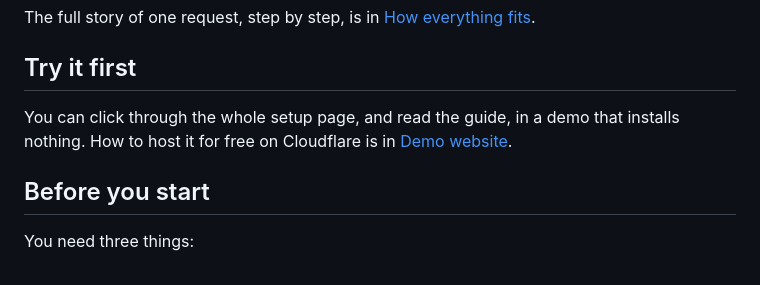
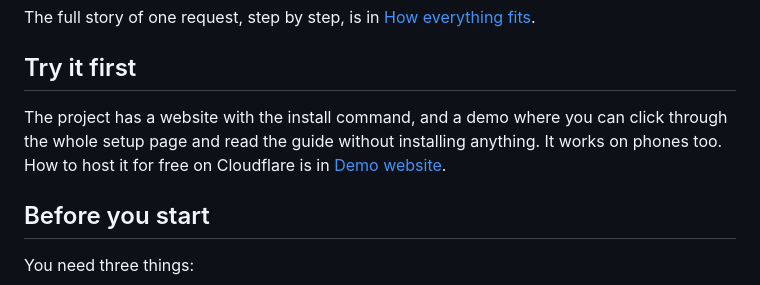
Before and after one commit to Hikki-dev/media-server-setup, a Markdown page: README.md, the part around the change. Rendered like a GitHub page.

Commit message:
Add a home page with the install command, move the demo to /demo, make the setup page fit phones
Co-Authored-By: Claude Sonnet 5.5 <noreply@anthropic.com>

```diff
--- a/README.md
+++ b/README.md
@@ -47,7 +47,7 @@ The full story of one request, step by step, is in [How everything fits](docs/Ho
 
 ## Try it first
 
-You can click through the whole setup page, and read the guide, in a demo that installs nothing. How to host it for free on Cloudflare is in [Demo website](docs/Demo%20website.md).
+The project has a website with the install command, and a demo where you can click through the whole setup page and read the guide without installing anything. It works on phones too. How to host it for free on Cloudflare is in [Demo website](docs/Demo%20website.md).
 
 ## Before you start
 
```
Also changed, not shown: CHANGELOG.md (+3 -2 lines), docs/Demo website.md (+10 -5 lines), landing/img/shot-apps.jpg (added), landing/img/shot-phone.jpg (added), landing/img/shot-review.jpg (added), landing/img/shot-storage.jpg (added), 10 other files.
